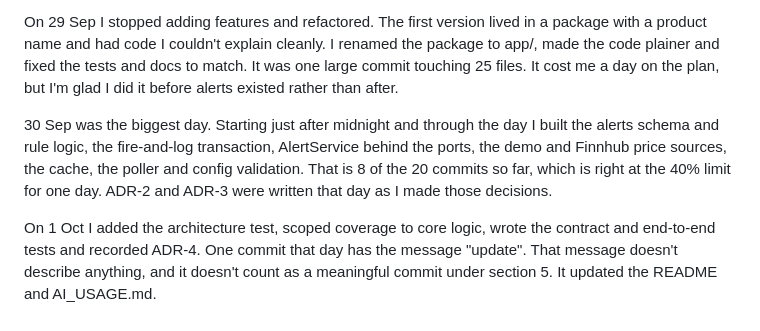
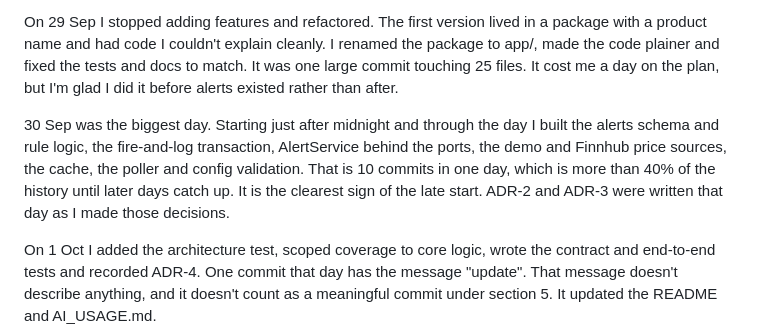
Before and after one commit to issamarida/devops-a1-issamarida, a Markdown page: docs/REPORT.md, the part around the change. Rendered like a GitHub page.

Commit message:
rcorrected

```diff
--- a/docs/REPORT.md
+++ b/docs/REPORT.md
@@ -38,7 +38,7 @@ On 28 Sep I built the scaffold, config, db helpers and the whole watchlist domai
 
 On 29 Sep I stopped adding features and refactored. The first version lived in a package with a product name and had code I couldn't explain cleanly. I renamed the package to app/, made the code plainer and fixed the tests and docs to match. It was one large commit touching 25 files. It cost me a day on the plan, but I'm glad I did it before alerts existed rather than after.
 
-30 Sep was the biggest day. Starting just after midnight and through the day I built the alerts schema and rule logic, the fire-and-log transaction, AlertService behind the ports, the demo and Finnhub price sources, the cache, the poller and config validation. That is 8 of the 20 commits so far, which is right at the 40% limit for one day. ADR-2 and ADR-3 were written that day as I made those decisions.
+30 Sep was the biggest day. Starting just after midnight and through the day I built the alerts schema and rule logic, the fire-and-log transaction, AlertService behind the ports, the demo and Finnhub price sources, the cache, the poller and config validation. That is 10 commits in one day, which is more than 40% of the history until later days catch up. It is the clearest sign of the late start. ADR-2 and ADR-3 were written that day as I made those decisions.
 
 On 1 Oct I added the architecture test, scoped coverage to core logic, wrote the contract and end-to-end tests and recorded ADR-4. One commit that day has the message "update". That message doesn't describe anything, and it doesn't count as a meaningful commit under section 5. It updated the README and AI_USAGE.md.
 
```
